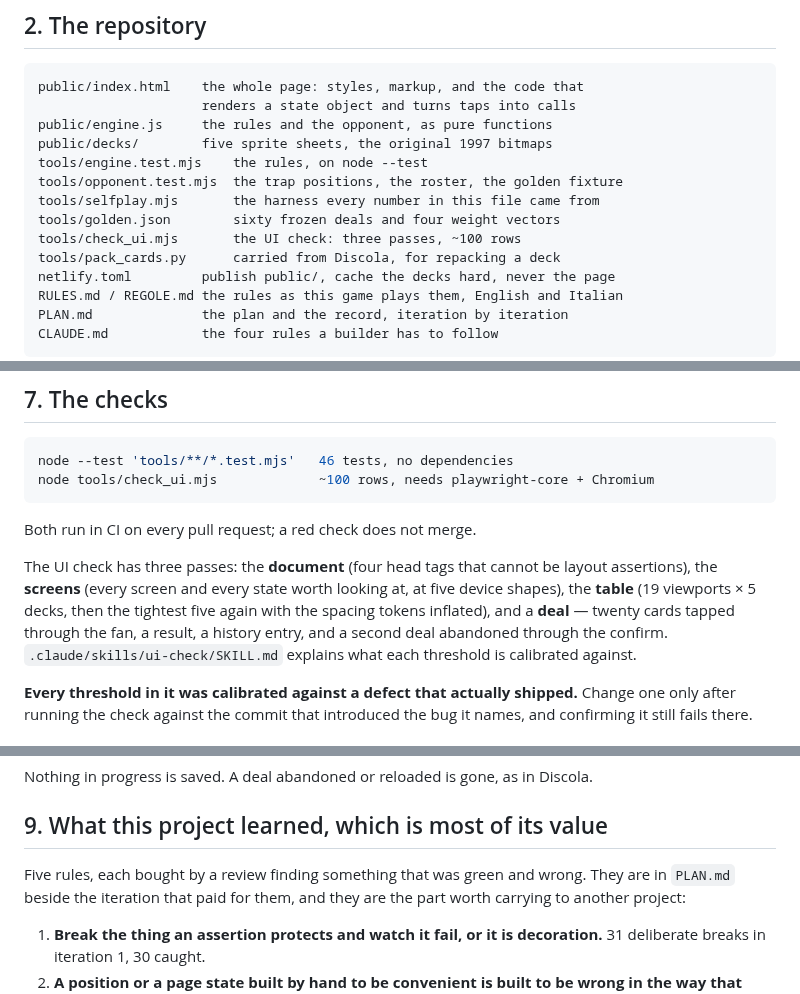
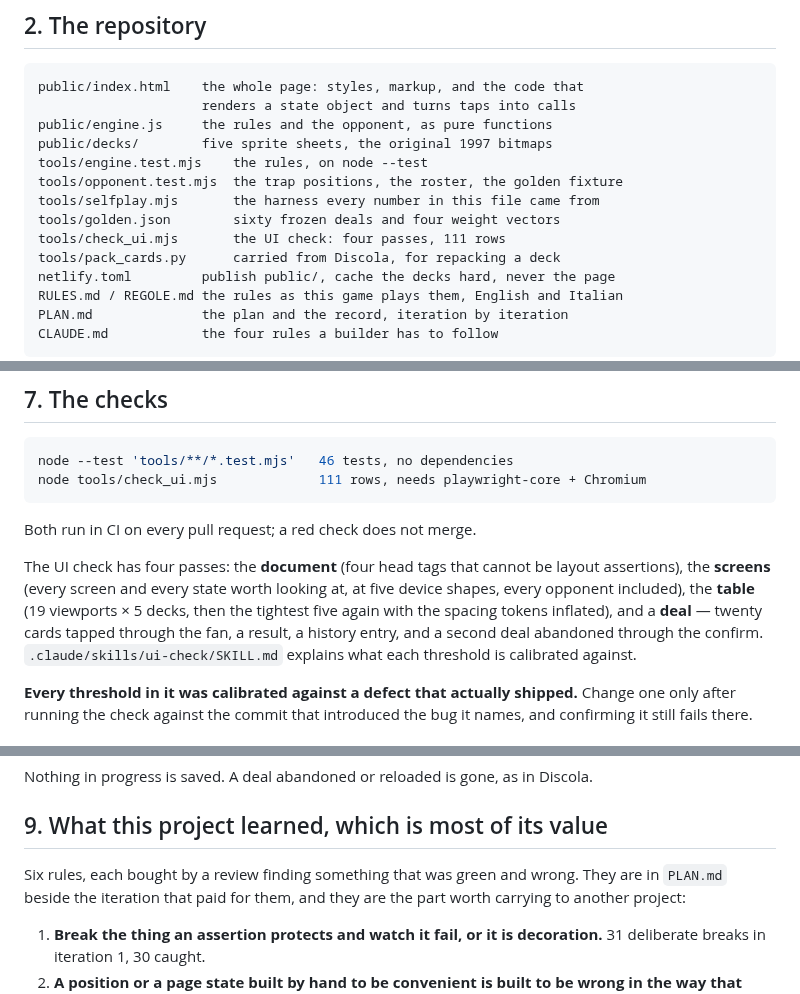
Before and after one commit to diegoami/Tressette, a Markdown page: SPEC.md, 3 parts joined by grey strips. GitHub-like rendering.

````diff
--- a/SPEC.md
+++ b/SPEC.md
@@ -31,7 +31,7 @@ tools/engine.test.mjs    the rules, on node --test
 tools/opponent.test.mjs  the trap positions, the roster, the golden fixture
 tools/selfplay.mjs       the harness every number in this file came from
 tools/golden.json        sixty frozen deals and four weight vectors
-tools/check_ui.mjs       the UI check: three passes, ~100 rows
+tools/check_ui.mjs       the UI check: four passes, 111 rows
 tools/pack_cards.py      carried from Discola, for repacking a deck
 netlify.toml         publish public/, cache the decks hard, never the page
 RULES.md / REGOLE.md the rules as this game plays them, English and Italian
@@ -185,17 +201,17 @@ a declaration can run to three lines — floats over the table instead.
 
 ```sh
 node --test 'tools/**/*.test.mjs'   46 tests, no dependencies
-node tools/check_ui.mjs             ~100 rows, needs playwright-core + Chromium
+node tools/check_ui.mjs             111 rows, needs playwright-core + Chromium
 ```
 
 Both run in CI on every pull request; a red check does not merge.
 
-The UI check has three passes: the **document** (four head tags that cannot be
+The UI check has four passes: the **document** (four head tags that cannot be
 layout assertions), the **screens** (every screen and every state worth looking
-at, at five device shapes), the **table** (19 viewports × 5 decks, then the
-tightest five again with the spacing tokens inflated), and a **deal** — twenty
-cards tapped through the fan, a result, a history entry, and a second deal
-abandoned through the confirm. `.claude/skills/ui-check/SKILL.md` explains what
+at, at five device shapes, every opponent included), the **table** (19
+viewports × 5 decks, then the tightest five again with the spacing tokens
+inflated), and a **deal** — twenty cards tapped through the fan, a result, a
+history entry, and a second deal abandoned through the confirm. `.claude/skills/ui-check/SKILL.md` explains what
 each threshold is calibrated against.
 
 **Every threshold in it was calibrated against a defect that actually shipped.**
@@ -220,7 +236,7 @@ Discola.
 
 ## 9. What this project learned, which is most of its value
 
-Five rules, each bought by a review finding something that was green and wrong.
+Six rules, each bought by a review finding something that was green and wrong.
 They are in `PLAN.md` beside the iteration that paid for them, and they are the
 part worth carrying to another project:
 
````
Also changed, not shown: other parts of SPEC.md (+41 -18 lines), PLAN.md (+1 -1 lines).
